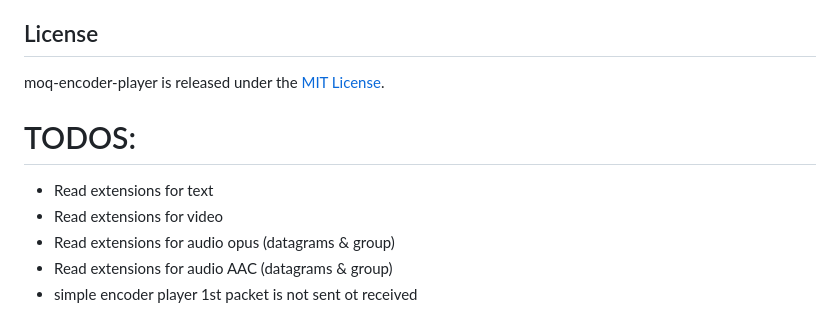
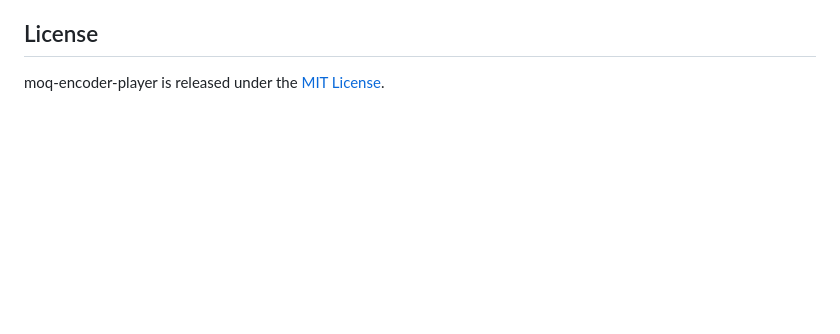
Before and after one commit to facebookexperimental/moq-encoder-player, a Markdown page: README.md, the part around the change. Drawn GitHub-style; blank space fills up the shorter version.

Commit message:
readme clean up

```diff
--- a/README.md
+++ b/README.md
@@ -311,11 +311,3 @@ Note: This is an experimentation code, we plan the evolve it quick, so those scr
 ## License
 
 moq-encoder-player is released under the [MIT License](https://github.com/facebookincubator/rush/blob/master/LICENSE).
-
-
-# TODOS:
-- Read extensions for text
-- Read extensions for video
-- Read extensions for audio opus (datagrams & group)
-- Read extensions for audio AAC (datagrams & group)
-- simple encoder player 1st packet is not sent ot received
```
